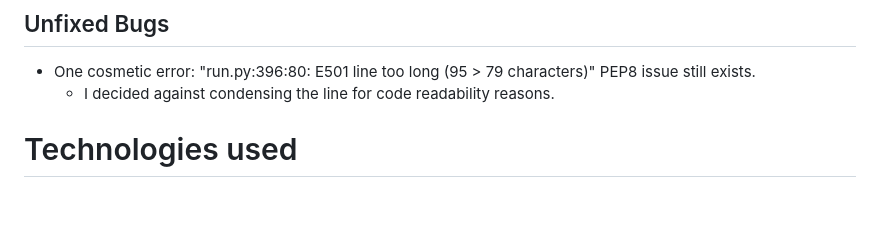
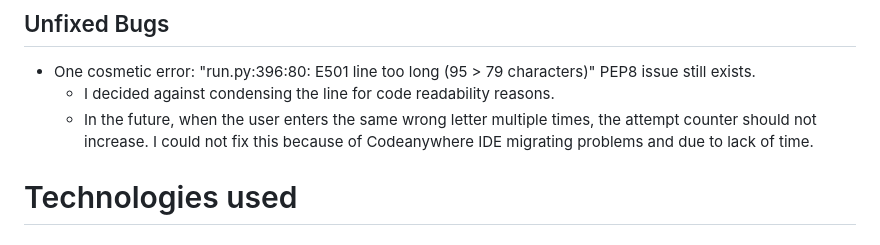
Before and after one commit to pzompa/pp3-python-word-game, a Markdown page: README.md, the part around the change. Drawn GitHub-style; blank space fills up the shorter version.

```diff
--- a/README.md
+++ b/README.md
@@ -229,7 +229,7 @@ This project is a Python terminal game,  created for people to play the classic
 ## Unfixed Bugs
 - One cosmetic error: "run.py:396:80: E501 line too long (95 > 79 characters)" PEP8 issue still exists.
   - I decided against condensing the line for code readability reasons.
-
+  - In the future, when the user enters the same wrong letter multiple times, the attempt counter should not increase. I could not fix this because of Codeanywhere IDE migrating problems and due to lack of time.
 # Technologies used
 ## Language:
 - [Python](https://www.python.org/): Python was the main language used  to build the whole application.
```
